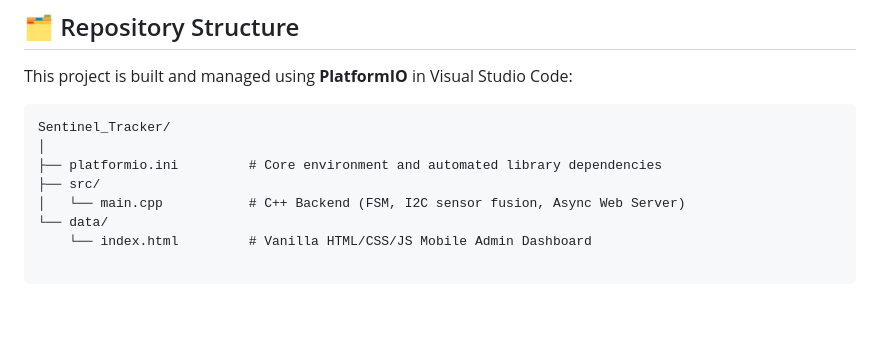
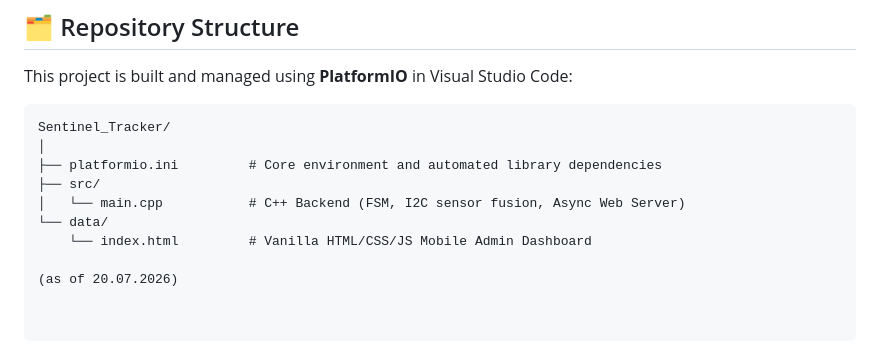
Before and after one commit to W-IIIIXI/Sentinel_Tracker, a Markdown page: README.md, the part around the change. Rendered like a GitHub page; blank space fills up the shorter version.

```diff
--- a/README.md
+++ b/README.md
@@ -43,3 +43,5 @@ Sentinel_Tracker/
 │   └── main.cpp           # C++ Backend (FSM, I2C sensor fusion, Async Web Server)
 └── data/
     └── index.html         # Vanilla HTML/CSS/JS Mobile Admin Dashboard
+
+(as of 20.07.2026)
```
